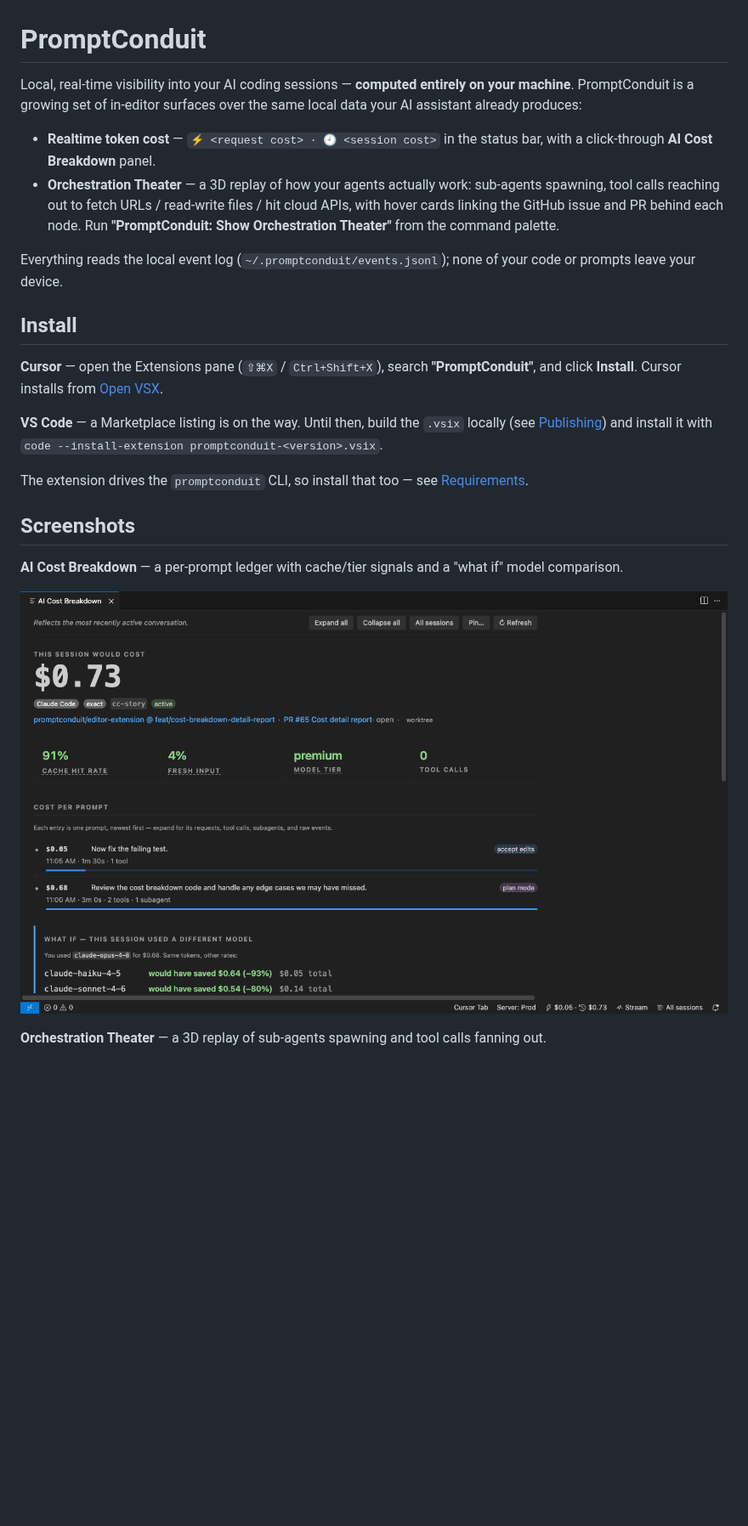
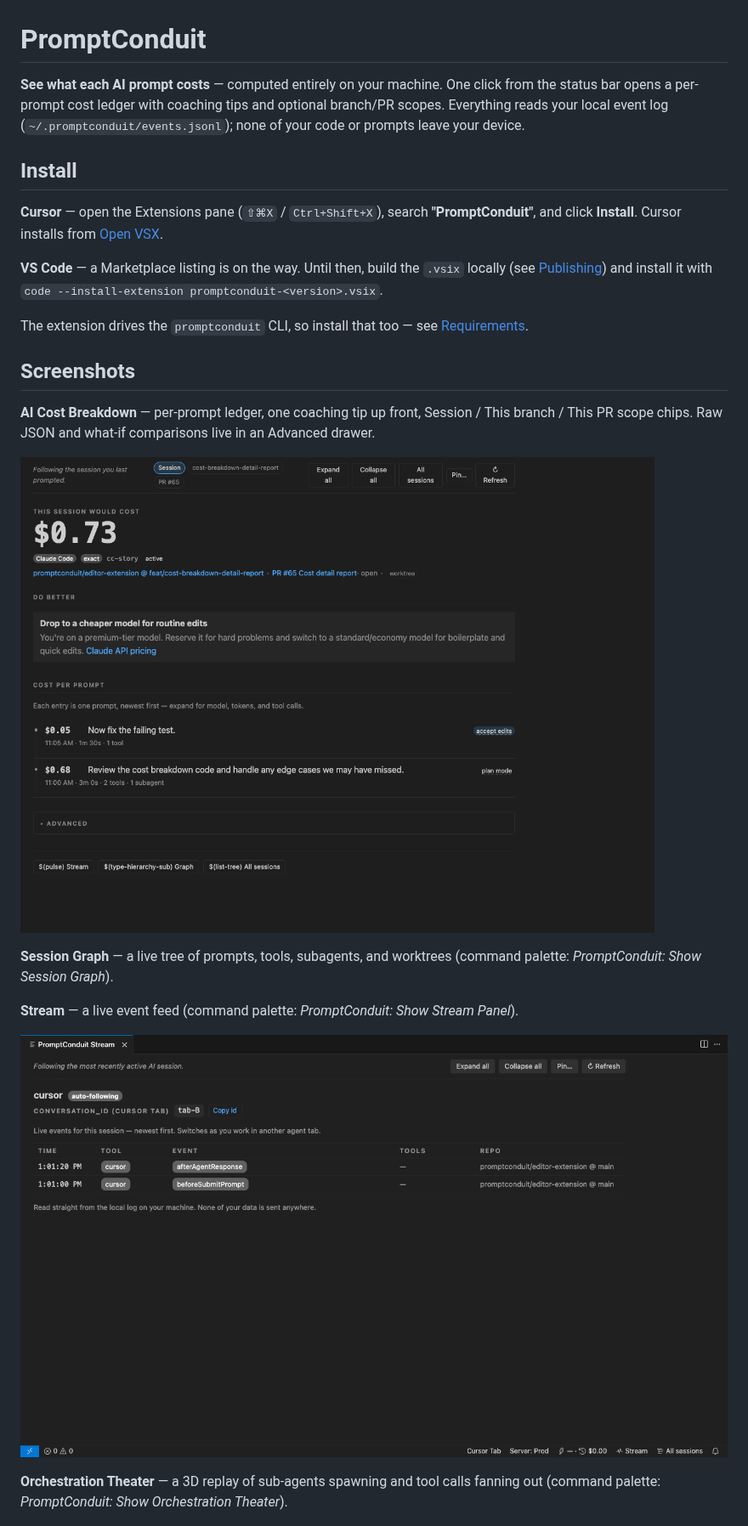
Before and after one commit to promptconduit/editor-extension, a Markdown page: README.md, the part around one of its changes. Shown at 85% size. Rendered like a GitHub page; pictures changed too: resources/screenshots/cost-breakdown-window.png; blank space fills up the shorter version.

```diff
--- a/README.md
+++ b/README.md
@@ -1,19 +1,9 @@
 # PromptConduit
 
-Local, real-time visibility into your AI coding sessions — **computed entirely on
-your machine**. PromptConduit is a growing set of in-editor surfaces over the
-same local data your AI assistant already produces:
-
-- **Realtime token cost** — `⚡ <request cost> · 🕘 <session cost>` in the
-  status bar, with a click-through **AI Cost Breakdown** panel.
-- **Orchestration Theater** — a 3D replay of how your agents actually work:
-  sub-agents spawning, tool calls reaching out to fetch URLs / read-write files /
-  hit cloud APIs, with hover cards linking the GitHub issue and PR behind each
-  node. Run **"PromptConduit: Show Orchestration Theater"** from the command
-  palette.
-
-Everything reads the local event log (`~/.promptconduit/events.jsonl`); none of
-your code or prompts leave your device.
+**See what each AI prompt costs** — computed entirely on your machine. One click
+from the status bar opens a per-prompt cost ledger with coaching tips and
+optional branch/PR scopes. Everything reads your local event log
+(`~/.promptconduit/events.jsonl`); none of your code or prompts leave your device.
 
 ## Install
 
@@ -30,13 +20,21 @@ The extension drives the `promptconduit` CLI, so install that too — see
 
 ## Screenshots
 
-**AI Cost Breakdown** — a per-prompt ledger with cache/tier signals and a
-"what if" model comparison.
+**AI Cost Breakdown** — per-prompt ledger, one coaching tip up front, Session /
+This branch / This PR scope chips. Raw JSON and what-if comparisons live in an
+Advanced drawer.
 
 ![AI Cost Breakdown panel in Cursor](https://raw.githubusercontent.com/promptconduit/editor-extension/main/resources/screenshots/cost-breakdown-window.png)
 
+**Session Graph** — a live tree of prompts, tools, subagents, and worktrees
+(command palette: *PromptConduit: Show Session Graph*).
+
+**Stream** — a live event feed (command palette: *PromptConduit: Show Stream Panel*).
+
+![Stream panel in Cursor](https://raw.githubusercontent.com/promptconduit/editor-extension/main/resources/screenshots/stream-window.png)
+
 **Orchestration Theater** — a 3D replay of sub-agents spawning and tool calls
-fanning out.
+fanning out (command palette: *PromptConduit: Show Orchestration Theater*).
 
 ![Orchestration Theater panel in Cursor](https://raw.githubusercontent.com/promptconduit/editor-extension/main/resources/screenshots/orchestration-theater-window.png)
 
```
Also changed, not shown: other parts of README.md (+31 -40 lines), CHANGELOG.md (+18 -7 lines), resources/screenshots/cost-breakdown-panel.png, 1 other file.
